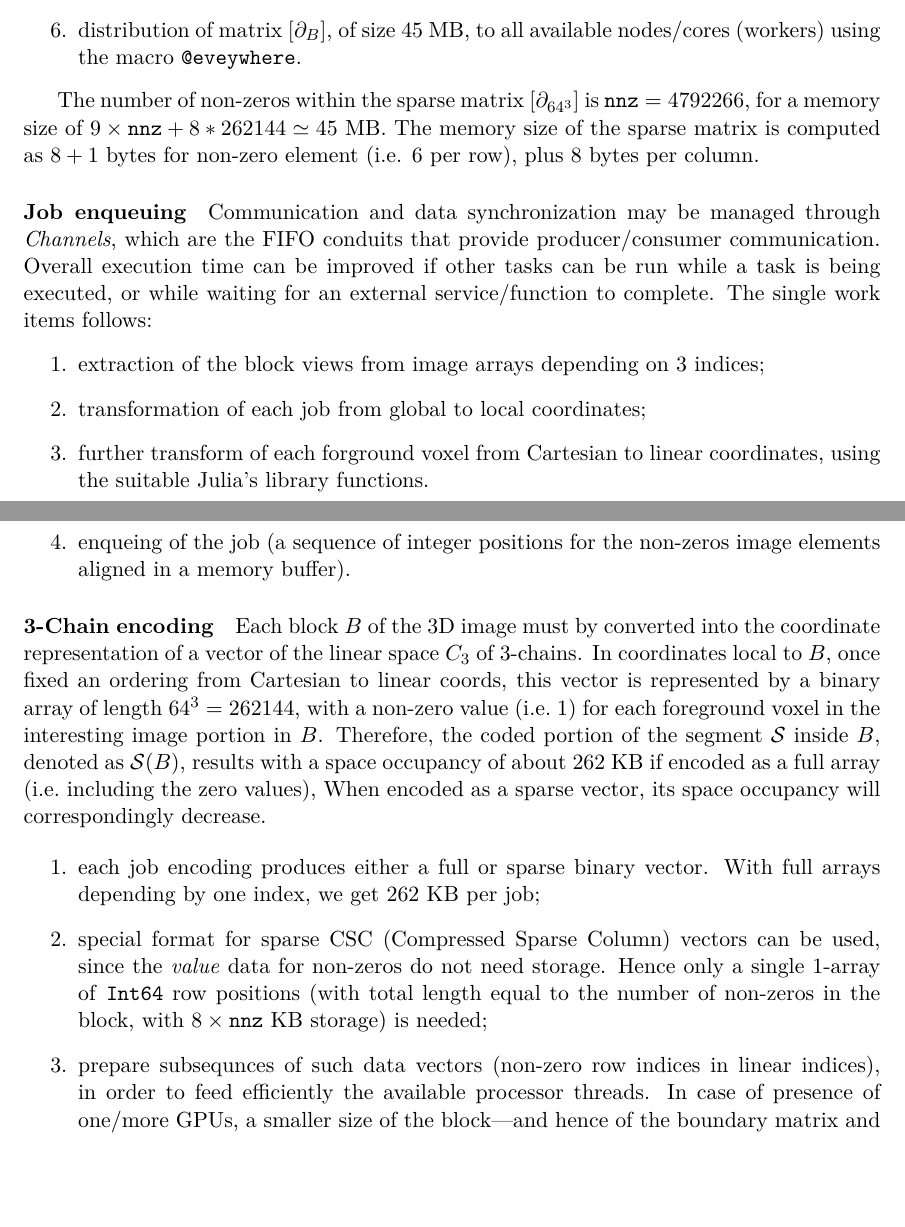
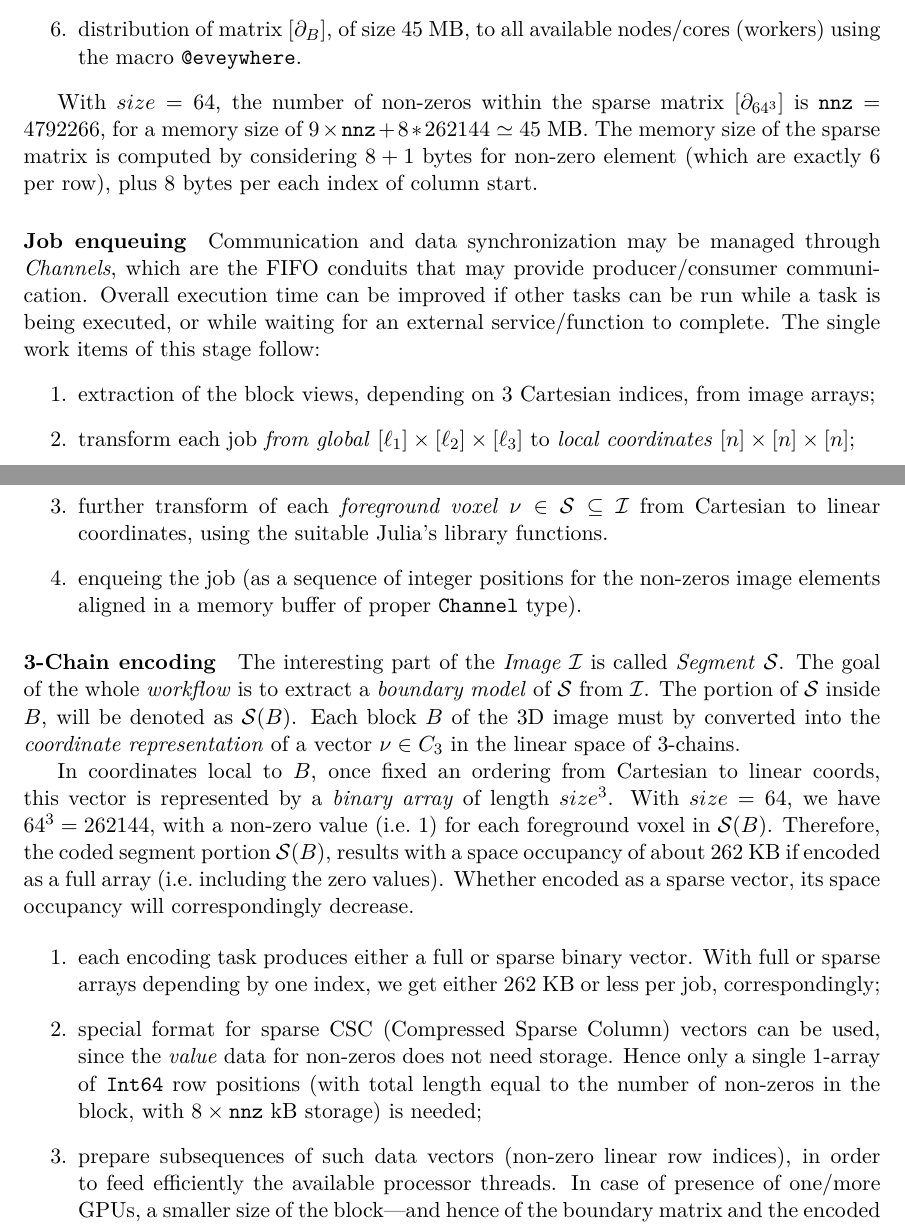
Before and after one commit to cvdlab/lar-surf, a LaTeX paper (src/main.tex, which reads src/implementation.tex): two parts of pages 11 and 12 of 16, joined at a grey line, cut so that both start at the same text, the shorter picture padded with empty space. Compiled offline with pdfLaTeX.

Commit message:
posted contents for implementation section

```diff
--- a/src/implementation.tex
+++ b/src/implementation.tex
@@ -22,31 +22,34 @@ Hence default value: $n=256$, for images $\mathcal{I} = 512\times 512\times 256$
 
 \end{enumerate}
 
-The number of non-zeros within the sparse matrix $[\partial_{64^3}]$ is $\mathtt{nnz} = 4 792 266$, for a memory size of $9\times \mathtt{nnz}+8*262144 \simeq 45$ MB. The memory size of the sparse matrix is computed as $8+1$ bytes for non-zero element (i.e. 6 per row), plus 8 bytes per column.
+With $size=64$, the number of non-zeros within the sparse matrix $[\partial_{64^3}]$ is $\mathtt{nnz} = 4 792 266$, for a memory size of $9\times \mathtt{nnz}+8*262144 \simeq 45$ MB. The memory size of the sparse matrix is computed by considering $8+1$ bytes for non-zero element (which are exactly 6 per row), plus 8 bytes per each index of column start.
 
 
-\paragraph{Job enqueuing} Communication and data synchronization may be managed through \emph{Channels}, which are the FIFO conduits that provide producer/consumer communication. Overall execution time can be improved if other tasks can be run while a task is being executed, or while waiting for an external service/function to complete. The single work items follows:
+\paragraph{Job enqueuing} Communication and data synchronization may be managed through \emph{Channels}, which are the FIFO conduits that may provide producer/consumer communication. Overall execution time can be improved if other tasks can be run while a task is being executed, or while waiting for an external service/function to complete. The single work items of this stage follow:
 \begin{enumerate}
 
-\item extraction of the block views from image arrays depending on 3 indices;
+\item extraction of the block views, depending on 3 Cartesian indices, from image arrays;
 
-\item transformation of each job from global to local coordinates;
+\item transform  each job \emph{from global} $[\ell_1]\times[\ell_2]\times[\ell_3]$ to \emph{local coordinates} $[n]\times[n]\times[n]$;
 
-\item further transform of each forground voxel from Cartesian to linear coordinates, using the suitable Julia's library functions.
+\item further transform of each \emph{foreground voxel} $\nu\in\mathcal{S}\subseteq\mathcal{I}$ from Cartesian to linear coordinates, using the suitable Julia's library functions.
 
-\item enqueing of the job (a sequence of integer positions for the non-zeros image elements aligned in a memory buffer).
+\item enqueing the job (as a sequence of integer positions for the non-zeros image elements aligned in a memory buffer of proper \texttt{Channel} type).
 \end{enumerate}
 
 \paragraph{3-Chain encoding}
-Each block $B$ of the 3D image must by converted into the coordinate representation of a vector of the linear space $C_3$ of 3-chains. In coordinates local to $B$, once fixed an ordering from Cartesian to linear coords, this vector is represented by a binary array of length $64^3=262144$,  with a non-zero value (i.e.~$1$) for each foreground voxel in the interesting image portion in $B$. Therefore, the coded portion of the segment $\mathcal{S}$ inside $B$, denoted as $\mathcal{S}(B)$, results with a space occupancy of about $262$ KB if encoded as a full array (i.e.~including the zero values), When encoded as a sparse vector, its space occupancy will correspondingly decrease.
+The interesting part of the \emph{Image} $\mathcal{I}$ is called \emph{Segment} $\mathcal{S}$. The goal of the whole \emph{workflow} is to extract a \emph{boundary model} of $\mathcal{S}$ from $\mathcal{I}$. The portion of $\mathcal{S}$ inside $B$, will be denoted as $\mathcal{S}(B)$.
+Each block $B$ of the 3D image must by converted into the \emph{coordinate representation} of a vector $\nu\in C_3$ in the linear space  of 3-chains.
+
+In coordinates local to $B$, once fixed an ordering from Cartesian to linear coords, this vector is represented by a \emph{binary array} of length $size^3$. With $size=64$, we have $64^3=262144$,  with a non-zero value (i.e.~$1$) for each foreground voxel in $\mathcal{S}(B)$. Therefore, the coded segment portion $\mathcal{S}(B)$, results with a space occupancy of about $262$ KB if encoded as a full array (i.e.~including the zero values). Whether encoded as a sparse vector, its space occupancy will correspondingly decrease.
 
 \begin{enumerate}
 
-\item each job encoding produces either a full or sparse binary vector. With full arrays depending by one index, we get 262 KB per job;
+\item each encoding task produces either a full or sparse binary vector. With full or sparse arrays depending by one index, we get either 262 KB or less per job, correspondingly;
 
-\item special format for sparse CSC (Compressed Sparse Column) vectors can be used, since the \emph{value} data for non-zeros do not need storage. Hence only a single 1-array of \texttt{Int64} row positions (with total length equal to the number of non-zeros in the block, with $8\times\mathtt{nnz}$ KB storage) is needed;
+\item special format for sparse CSC (Compressed Sparse Column) vectors can be used, since the \emph{value} data for non-zeros does not need storage. Hence only a single 1-array of \texttt{Int64} row positions (with total length equal to the number of non-zeros in the block, with $8\times\mathtt{nnz}$ kB storage) is needed;
 
-\item prepare subsequnces of such data vectors (non-zero row indices in linear indices), in order to feed efficiently the available processor threads.
+\item prepare subsequences of such data vectors (non-zero linear row indices), in order to feed efficiently the available processor threads.
 In case of presence of one/more GPUs, a smaller size of the block---and hence of the boundary matrix and the encoded 3-chain vectors---and then much higher vector numbers, are preferable for speed.
 
 
```
Also changed, not shown: src/main.pdf, src/implementation.tex (20 more changed lines).
